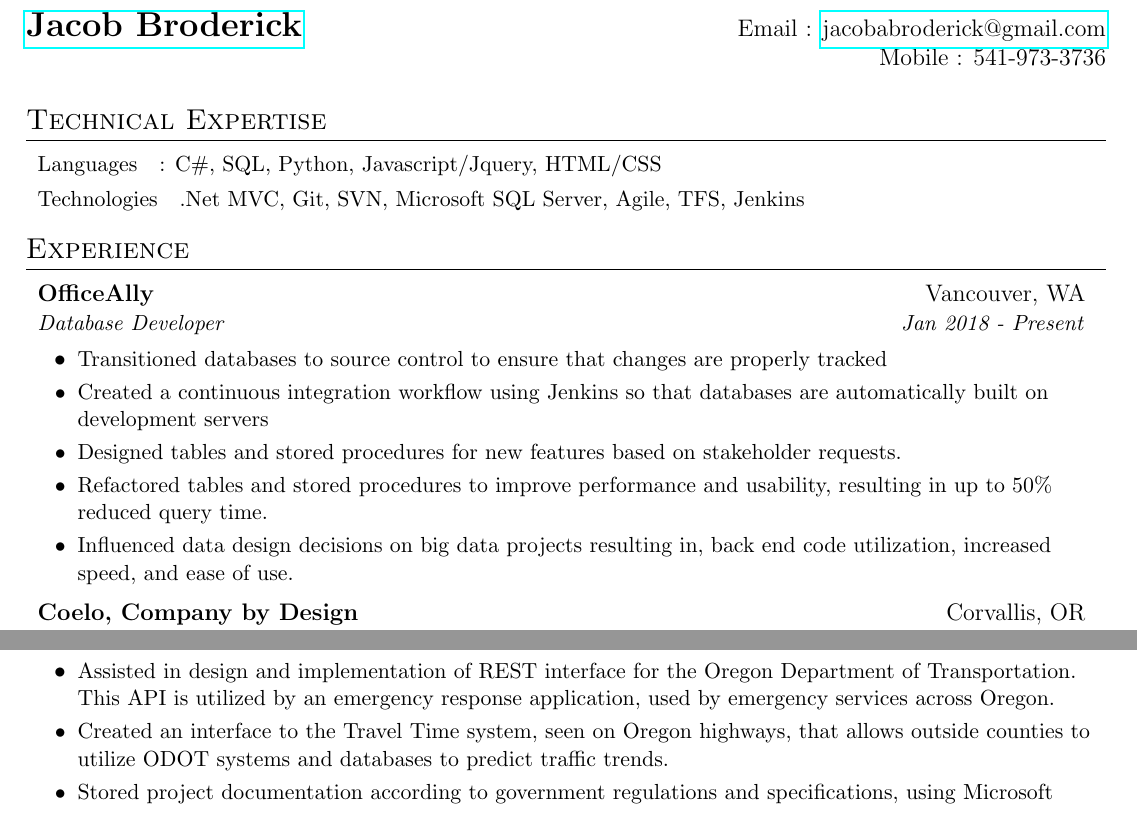
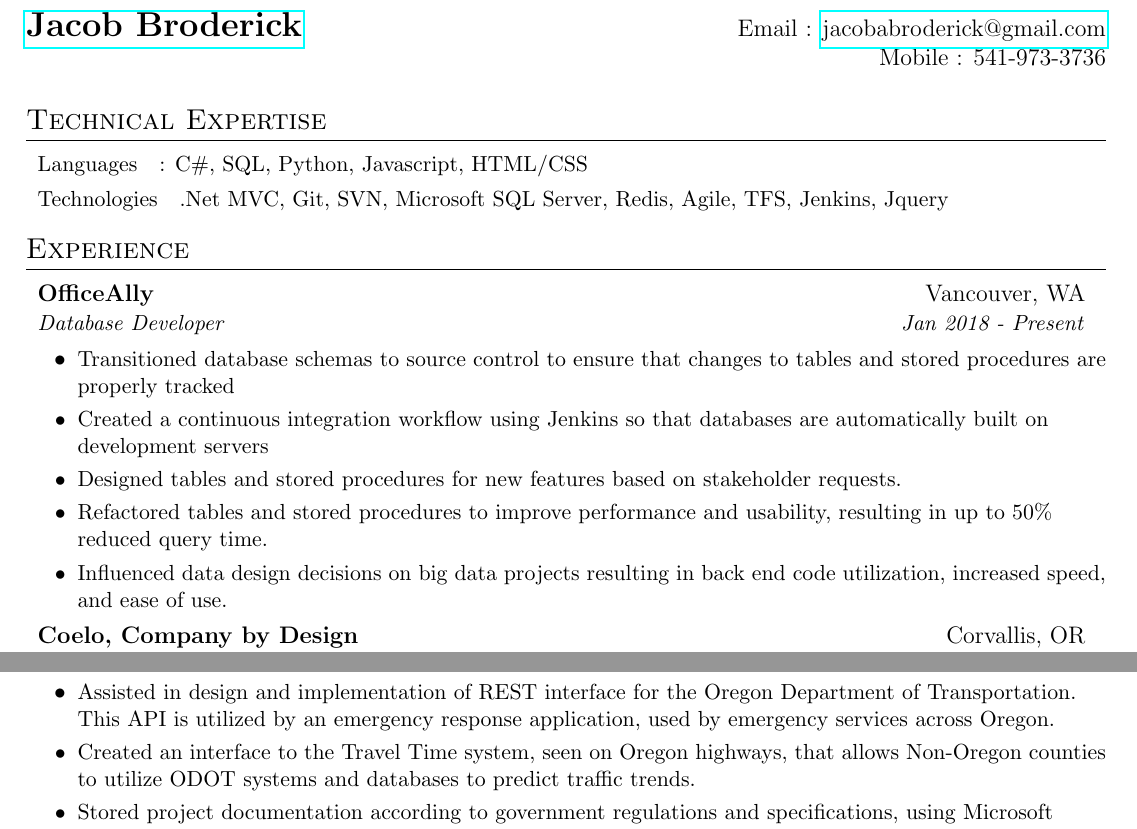
Before and after one commit to Robooto/Resume, a LaTeX CV (jacob_broderick_resume.tex): two parts of the page, joined at a grey line, cut so that both start at the same text. Compiled offline with pdfLaTeX.

Commit message:
formatting recommendation

```diff
--- a/jacob_broderick_resume.tex
+++ b/jacob_broderick_resume.tex
@@ -83,8 +83,8 @@
 	\section{Technical Expertise}
 	\resumeSubHeadingListStart
 	\resumeSubItem
-	{Languages}{: C\#, SQL, Python, Javascript/Jquery, HTML/CSS}
-	\resumeSubItem{Technologies}{.Net MVC, Git, SVN, Microsoft SQL Server, Agile, TFS, Jenkins}
+	{Languages}{: C\#, SQL, Python, Javascript, HTML/CSS}
+	\resumeSubItem{Technologies}{.Net MVC, Git, SVN, Microsoft SQL Server, Redis, Agile, TFS, Jenkins, Jquery}
 
 	\resumeSubHeadingListEnd
 
@@ -98,12 +98,12 @@
 	{Database Developer}{Jan 2018 - Present}
 	\resumeItemListStart
 	\resumeItem
-	{Transitioned databases to source control to ensure that changes are properly tracked}
+	{Transitioned database schemas to source control to ensure that changes to tables and stored procedures are properly tracked}
 	\resumeItem
 	{Created a continuous integration workflow using Jenkins so that databases are automatically built on development servers}
 	\resumeItem{Designed tables and stored procedures for new features based on stakeholder requests.}
 	\resumeItem{Refactored tables and stored procedures to improve performance and usability, resulting in up to 50\% reduced query time.}
-	\resumeItem{Influenced data design decisions on big data projects resulting in, back end code utilization, increased speed, and ease of use.}
+	\resumeItem{Influenced data design decisions on big data projects resulting in back end code utilization, increased speed, and ease of use.}
 	\resumeItemListEnd
 
 	\resumeSubheading
@@ -127,7 +127,7 @@
 	\resumeSubheading{Center for Applied Systems and Software}{Corvallis, OR}{Student Software Developer}{May 2014 - Jun 2015, Sep 2015 - Jun 2016}
 	\resumeItemListStart
 	\resumeItem{Assisted in design and implementation of REST interface for the Oregon Department of Transportation. This API is utilized by an emergency response application, used by emergency services across Oregon.}
-	\resumeItem{Created an interface to the Travel Time system, seen on Oregon highways, that allows outside counties to utilize ODOT systems and databases to predict traffic trends.}
+	\resumeItem{Created an interface to the Travel Time system, seen on Oregon highways, that allows Non-Oregon counties to utilize ODOT systems and databases to predict traffic trends.}
 	\resumeItem{Stored project documentation according to government regulations and specifications, using Microsoft Team Foundation Server.}
 
 	%\resumeItem{Mobile Web App, JQuery, Jasmine}{Created a prototype and Jasmine test suite for a fish market app using Sencha Touch and Phone Gap for Oregon SeaGrant allowing users to find which fish are being sold on the Oregon Coast.}
```
